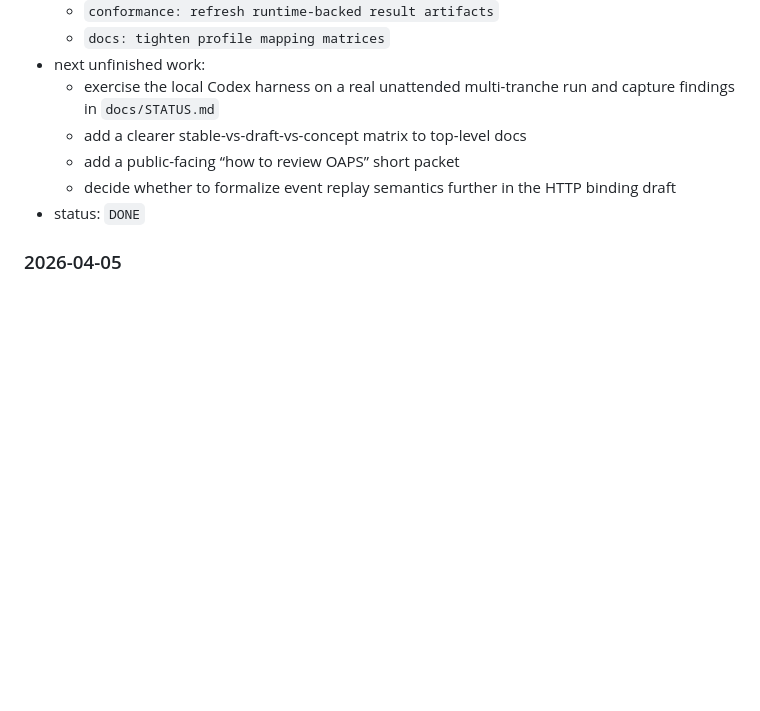
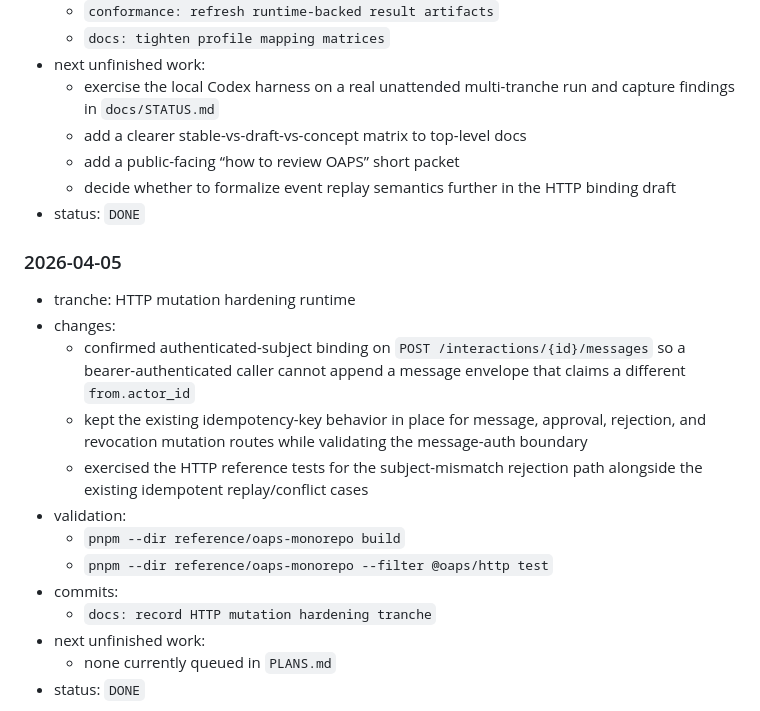
Before and after one commit to EfeDurmaz16/OAPS, a Markdown page: docs/STATUS.md, the part around one of its changes. GitHub-like rendering; blank space fills up the shorter version.

Commit message:
docs: record HTTP mutation hardening tranche

```diff
--- a/docs/STATUS.md
+++ b/docs/STATUS.md
@@ -129,3 +129,17 @@ Append one entry per tranche:
 
 ### 2026-04-05
 
+- tranche: HTTP mutation hardening runtime
+- changes:
+  - confirmed authenticated-subject binding on `POST /interactions/{id}/messages` so a bearer-authenticated caller cannot append a message envelope that claims a different `from.actor_id`
+  - kept the existing idempotency-key behavior in place for message, approval, rejection, and revocation mutation routes while validating the message-auth boundary
+  - exercised the HTTP reference tests for the subject-mismatch rejection path alongside the existing idempotent replay/conflict cases
+- validation:
+  - `pnpm --dir reference/oaps-monorepo build`
+  - `pnpm --dir reference/oaps-monorepo --filter @oaps/http test`
+- commits:
+  - `docs: record HTTP mutation hardening tranche`
+- next unfinished work:
+  - none currently queued in `PLANS.md`
+- status: `DONE`
+
```
Also changed, not shown: other parts of docs/STATUS.md (+2 -0 lines).
